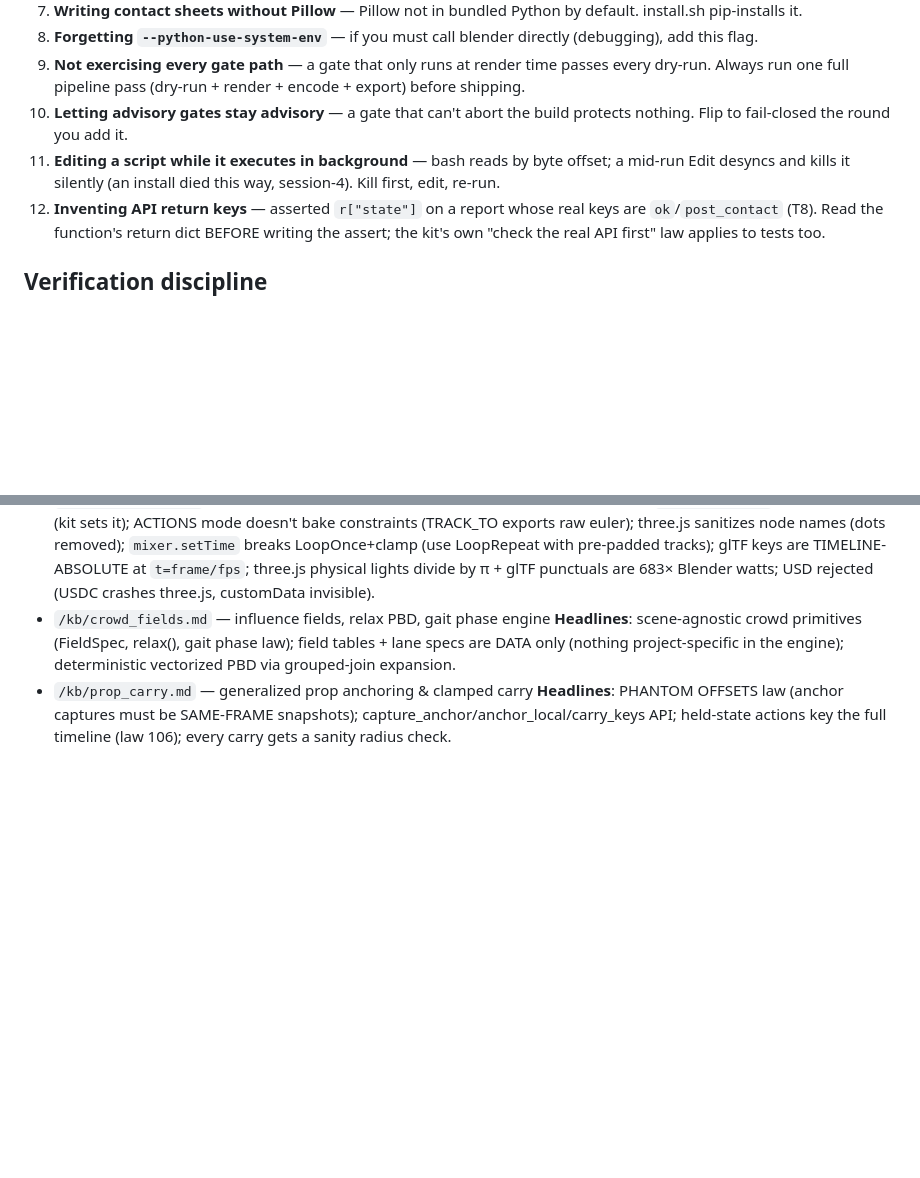
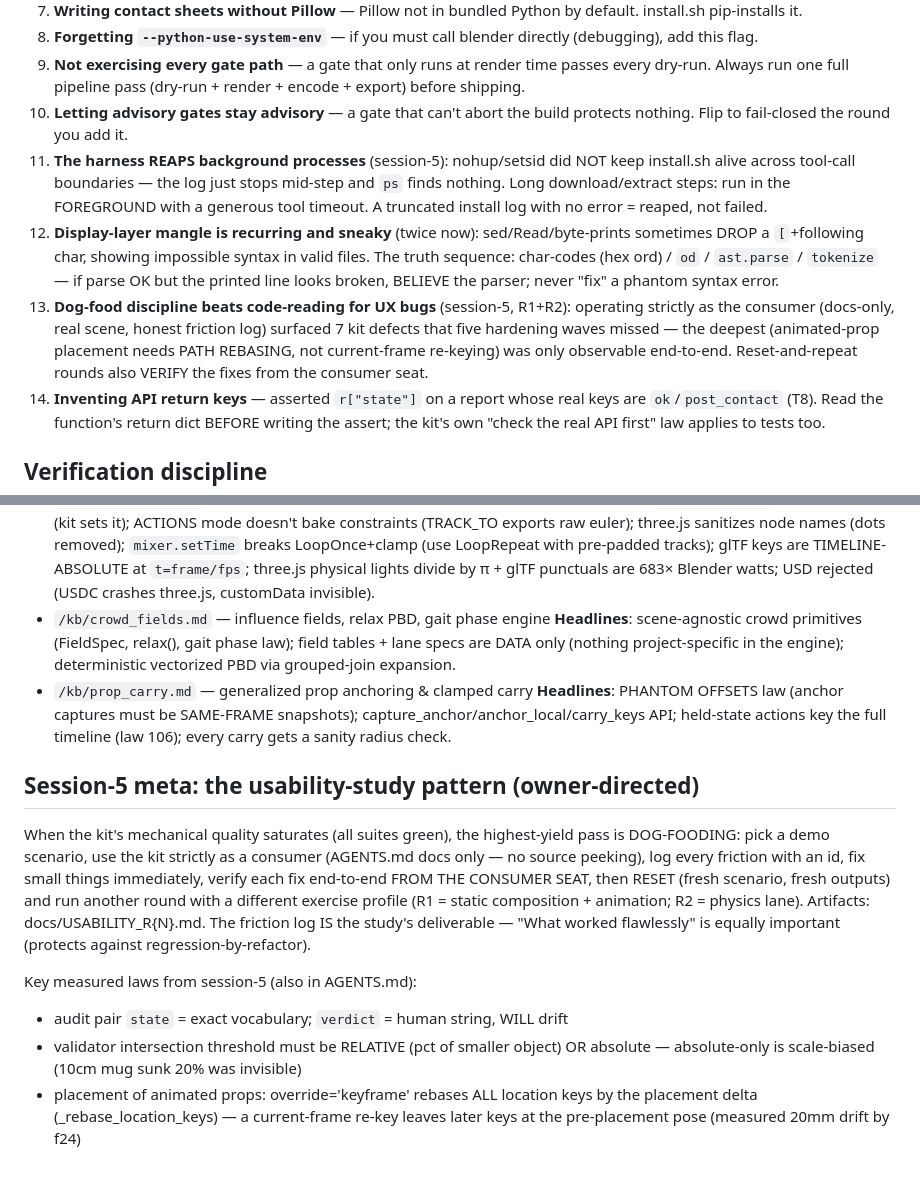
Before and after one commit to zmpc01/blender-vision-kit, a Markdown page: .agents/SKILL.md, 2 parts joined by grey strips. Drawn GitHub-style; blank space fills up the shorter version.

Commit message:
vision-kit SKILL meta: session-5 distilled (mistakes 12-14, dog-food study pattern, measured placement/validator laws)

```diff
--- a/.agents/SKILL.md
+++ b/.agents/SKILL.md
@@ -177,7 +177,9 @@ A/B verified on 4.2.9 + 5.2.2: same scene renders unchanged on both.
 8. **Forgetting `--python-use-system-env`** — if you must call blender directly (debugging), add this flag.
 9. **Not exercising every gate path** — a gate that only runs at render time passes every dry-run. Always run one full pipeline pass (dry-run + render + encode + export) before shipping.
 10. **Letting advisory gates stay advisory** — a gate that can't abort the build protects nothing. Flip to fail-closed the round you add it.
-11. **Editing a script while it executes in background** — bash reads by byte offset; a mid-run Edit desyncs and kills it silently (an install died this way, session-4). Kill first, edit, re-run.
+12. **The harness REAPS background processes** (session-5): nohup/setsid did NOT keep install.sh alive across tool-call boundaries — the log just stops mid-step and `ps` finds nothing. Long download/extract steps: run in the FOREGROUND with a generous tool timeout. A truncated install log with no error = reaped, not failed.
+13. **Display-layer mangle is recurring and sneaky** (twice now): sed/Read/byte-prints sometimes DROP a `[`+following char, showing impossible syntax in valid files. The truth sequence: char-codes (hex ord) / `od` / `ast.parse` / `tokenize` — if parse OK but the printed line looks broken, BELIEVE the parser; never "fix" a phantom syntax error.
+14. **Dog-food discipline beats code-reading for UX bugs** (session-5, R1+R2): operating strictly as the consumer (docs-only, real scene, honest friction log) surfaced 7 kit defects that five hardening waves missed — the deepest (animated-prop placement needs PATH REBASING, not current-frame re-keying) was only observable end-to-end. Reset-and-repeat rounds also VERIFY the fixes from the consumer seat.
 12. **Inventing API return keys** — asserted `r["state"]` on a report whose real keys are `ok`/`post_contact` (T8). Read the function's return dict BEFORE writing the assert; the kit's own "check the real API first" law applies to tests too.
 
 ## Verification discipline
@@ -277,3 +279,25 @@ For user delivery: copy whole dir to `/home/z/my-project/download/<scene_name>/`
   **Headlines**: PHANTOM OFFSETS law (anchor captures must be SAME-FRAME
   snapshots); capture_anchor/anchor_local/carry_keys API; held-state actions
   key the full timeline (law 106); every carry gets a sanity radius check.
+
+
+## Session-5 meta: the usability-study pattern (owner-directed)
+
+When the kit's mechanical quality saturates (all suites green), the
+highest-yield pass is DOG-FOODING: pick a demo scenario, use the kit
+strictly as a consumer (AGENTS.md docs only — no source peeking), log
+every friction with an id, fix small things immediately, verify each
+fix end-to-end FROM THE CONSUMER SEAT, then RESET (fresh scenario,
+fresh outputs) and run another round with a different exercise profile
+(R1 = static composition + animation; R2 = physics lane). Artifacts:
+docs/USABILITY_R{N}.md. The friction log IS the study's deliverable —
+"What worked flawlessly" is equally important (protects against
+regression-by-refactor).
+
+Key measured laws from session-5 (also in AGENTS.md):
+- audit pair `state` = exact vocabulary; `verdict` = human string, WILL drift
+- validator intersection threshold must be RELATIVE (pct of smaller object)
+  OR absolute — absolute-only is scale-biased (10cm mug sunk 20% was invisible)
+- placement of animated props: override='keyframe' rebases ALL location keys
+  by the placement delta (_rebase_location_keys) — a current-frame re-key
+  leaves later keys at the pre-placement pose (measured 20mm drift by f24)
```
